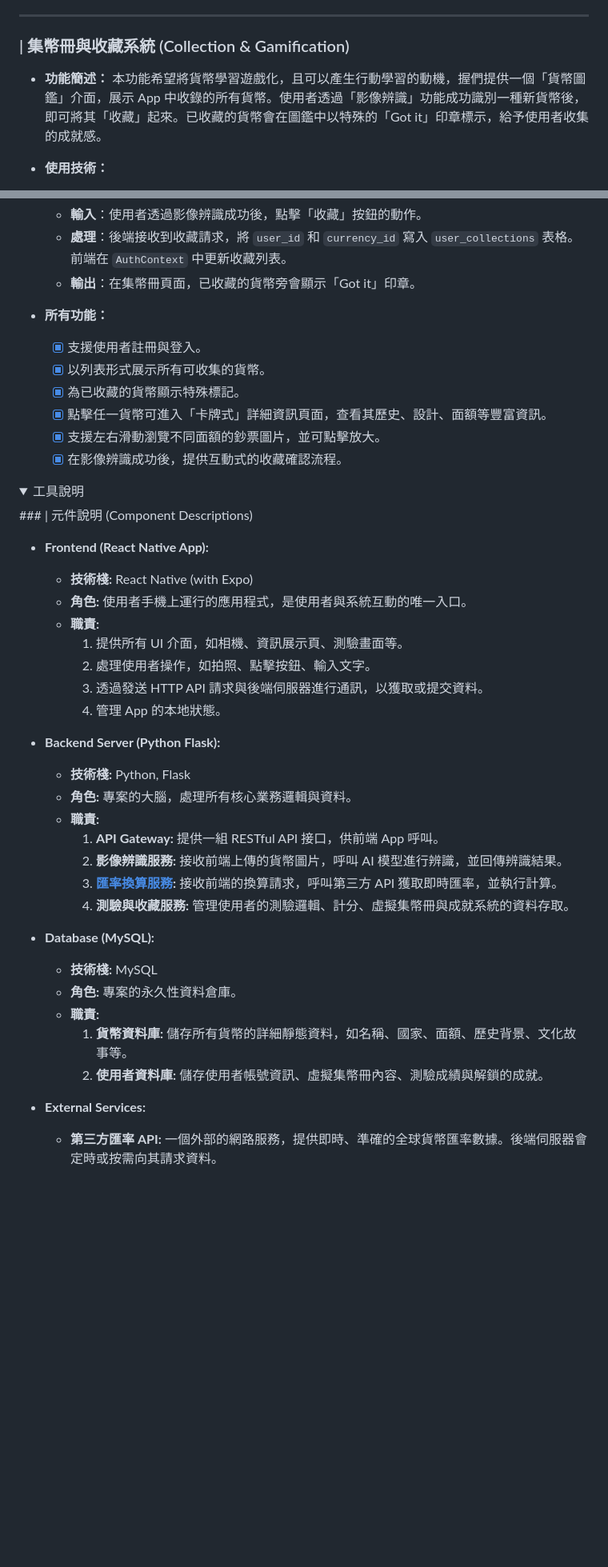
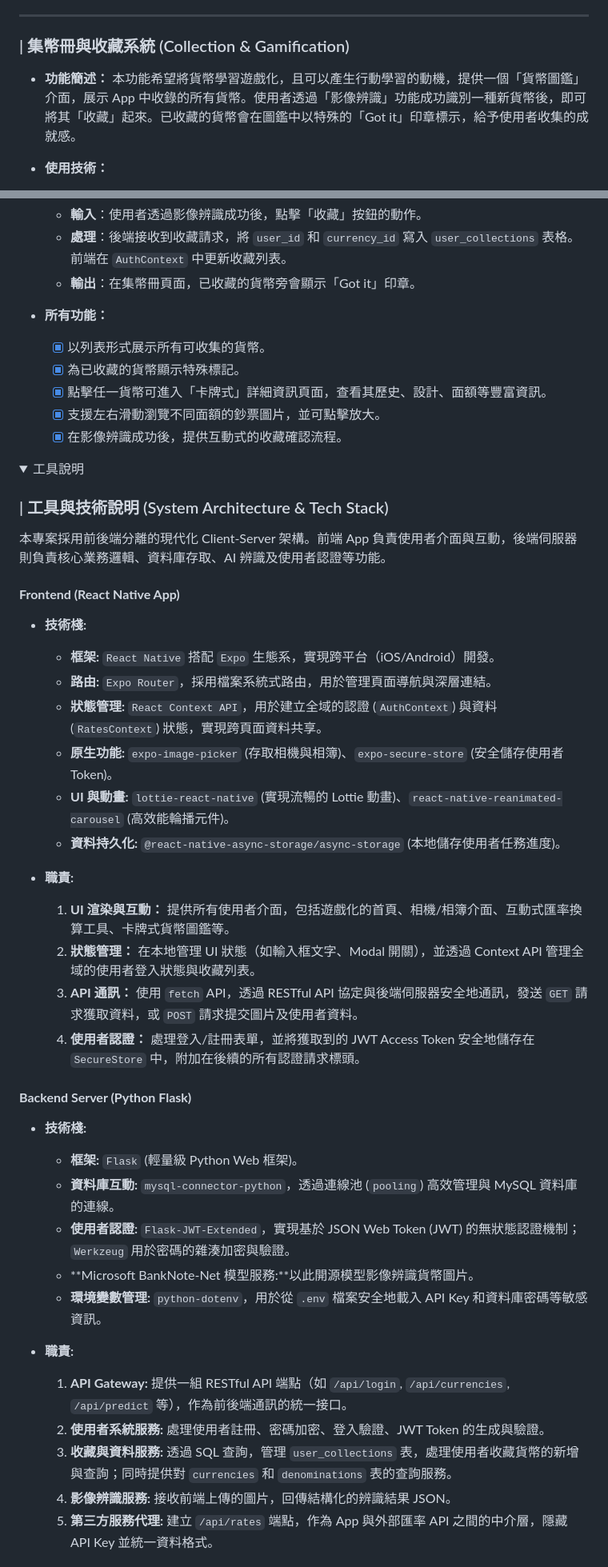
Before and after one commit to MocuAcqu/1141Currency_Learning_Materials, a Markdown page: README.md, 2 parts joined by grey strips. Shown: that part at 80% size. GitHub-like rendering; folded sections open; blank space fills up the shorter version.

Commit message:
Update README with improved clarity and details
Refine descriptions and update technical stack details in README.

```diff
--- a/README.md
+++ b/README.md
@@ -185,7 +185,7 @@ contexts/                  # 全域 Context
 ### | 集幣冊與收藏系統 (Collection & Gamification)
 
 *   **功能簡述：**
-    本功能希望將貨幣學習遊戲化，且可以產生行動學習的動機，握們提供一個「貨幣圖鑑」介面，展示 App 中收錄的所有貨幣。使用者透過「影像辨識」功能成功識別一種新貨幣後，即可將其「收藏」起來。已收藏的貨幣會在圖鑑中以特殊的「Got it」印章標示，給予使用者收集的成就感。
+    本功能希望將貨幣學習遊戲化，且可以產生行動學習的動機，提供一個「貨幣圖鑑」介面，展示 App 中收錄的所有貨幣。使用者透過「影像辨識」功能成功識別一種新貨幣後，即可將其「收藏」起來。已收藏的貨幣會在圖鑑中以特殊的「Got it」印章標示，給予使用者收集的成就感。
 
 *   **使用技術：**
     *   **前端**：
@@ -207,7 +207,6 @@ contexts/                  # 全域 Context
     *   **輸出**：在集幣冊頁面，已收藏的貨幣旁會顯示「Got it」印章。
 
 *   **所有功能：**
-    *   [x] 支援使用者註冊與登入。
     *   [x] 以列表形式展示所有可收集的貨幣。
     *   [x] 為已收藏的貨幣顯示特殊標記。
     *   [x] 點擊任一貨幣可進入「卡牌式」詳細資訊頁面，查看其歷史、設計、面額等豐富資訊。
@@ -218,32 +217,40 @@ contexts/                  # 全域 Context
 
 <details>
 <summary>工具說明</summary>
-### | 元件說明 (Component Descriptions)
 
-*   **Frontend (React Native App):**
-    *   **技術棧:** React Native (with Expo)
-    *   **角色:** 使用者手機上運行的應用程式，是使用者與系統互動的唯一入口。
-    *   **職責:**
-        1.  提供所有 UI 介面，如相機、資訊展示頁、測驗畫面等。
-        2.  處理使用者操作，如拍照、點擊按鈕、輸入文字。
-        3.  透過發送 HTTP API 請求與後端伺服器進行通訊，以獲取或提交資料。
-        4.  管理 App 的本地狀態。
+### | 工具與技術說明 (System Architecture & Tech Stack)
 
-*   **Backend Server (Python Flask):**
-    *   **技術棧:** Python, Flask
-    *   **角色:** 專案的大腦，處理所有核心業務邏輯與資料。
-    *   **職責:**
-        1.  **API Gateway:** 提供一組 RESTful API 接口，供前端 App 呼叫。
-        2.  **影像辨識服務:** 接收前端上傳的貨幣圖片，呼叫 AI 模型進行辨識，並回傳辨識結果。
-        3.  **[匯率換算服務](https://app.exchangerate-api.com/dashboard):** 接收前端的換算請求，呼叫第三方 API 獲取即時匯率，並執行計算。
-        4.  **測驗與收藏服務:** 管理使用者的測驗邏輯、計分、虛擬集幣冊與成就系統的資料存取。
+本專案採用前後端分離的現代化 Client-Server 架構。前端 App 負責使用者介面與互動，後端伺服器則負責核心業務邏輯、資料庫存取、AI 辨識及使用者認證等功能。
 
-*   **Database (MySQL):**
-    *   **技術棧:** MySQL
-    *   **角色:** 專案的永久性資料倉庫。
-    *   **職責:**
-        1.  **貨幣資料庫:** 儲存所有貨幣的詳細靜態資料，如名稱、國家、面額、歷史背景、文化故事等。
-        2.  **使用者資料庫:** 儲存使用者帳號資訊、虛擬集幣冊內容、測驗成績與解鎖的成就。
+#### **Frontend (React Native App)**
 
-*   **External Services:**
-    *   **第三方匯率 API:** 一個外部的網路服務，提供即時、準確的全球貨幣匯率數據。後端伺服器會定時或按需向其請求資料。
+*   **技術棧:**
+    *   **框架:** `React Native` 搭配 `Expo` 生態系，實現跨平台（iOS/Android）開發。
+    *   **路由:** `Expo Router`，採用檔案系統式路由，用於管理頁面導航與深層連結。
+    *   **狀態管理:** `React Context API`，用於建立全域的認證 (`AuthContext`) 與資料 (`RatesContext`) 狀態，實現跨頁面資料共享。
+    *   **原生功能:** `expo-image-picker` (存取相機與相簿)、`expo-secure-store` (安全儲存使用者 Token)。
+    *   **UI 與動畫:** `lottie-react-native` (實現流暢的 Lottie 動畫)、`react-native-reanimated-carousel` (高效能輪播元件)。
+    *   **資料持久化:** `@react-native-async-storage/async-storage` (本地儲存使用者任務進度)。
+
+*   **職責:**
+    1.  **UI 渲染與互動：** 提供所有使用者介面，包括遊戲化的首頁、相機/相簿介面、互動式匯率換算工具、卡牌式貨幣圖鑑等。
+    2.  **狀態管理：** 在本地管理 UI 狀態（如輸入框文字、Modal 開關），並透過 Context API 管理全域的使用者登入狀態與收藏列表。
+    3.  **API 通訊：** 使用 `fetch` API，透過 RESTful API 協定與後端伺服器安全地通訊，發送 `GET` 請求獲取資料，或 `POST` 請求提交圖片及使用者資料。
+    4.  **使用者認證：** 處理登入/註冊表單，並將獲取到的 JWT Access Token 安全地儲存在 `SecureStore` 中，附加在後續的所有認證請求標頭。
+
+#### **Backend Server (Python Flask)**
+
+*   **技術棧:**
+    *   **框架:** `Flask` (輕量級 Python Web 框架)。
+    *   **資料庫互動:** `mysql-connector-python`，透過連線池 (`pooling`) 高效管理與 MySQL 資料庫的連線。
+    *   **使用者認證:** `Flask-JWT-Extended`，實現基於 JSON Web Token (JWT) 的無狀態認證機制；`Werkzeug` 用於密碼的雜湊加密與驗證。
+    *   **Microsoft BankNote-Net 模型服務:**以此開源模型影像辨識貨幣圖片。
+    *   **環境變數管理:** `python-dotenv`，用於從 `.env` 檔案安全地載入 API Key 和資料庫密碼等敏感資訊。
+
+*   **職責:**
+    1.  **API Gateway:** 提供一組 RESTful API 端點（如 `/api/login`, `/api/currencies`, `/api/predict` 等），作為前後端通訊的統一接口。
+    2.  **使用者系統服務:** 處理使用者註冊、密碼加密、登入驗證、JWT Token 的生成與驗證。
+    3.  **收藏與資料服務:** 透過 SQL 查詢，管理 `user_collections` 表，處理使用者收藏貨幣的新增與查詢；同時提供對 `currencies` 和 `denominations` 表的查詢服務。
+    4.  **影像辨識服務:** 接收前端上傳的圖片，回傳結構化的辨識結果 JSON。
+    5.  **第三方服務代理:** 建立 `/api/rates` 端點，作為 App 與外部匯率 API 之間的中介層，隱藏 API Key 並統一資料格式。
+
```
Also changed, not shown: other parts of README.md (+18 -0 lines).
